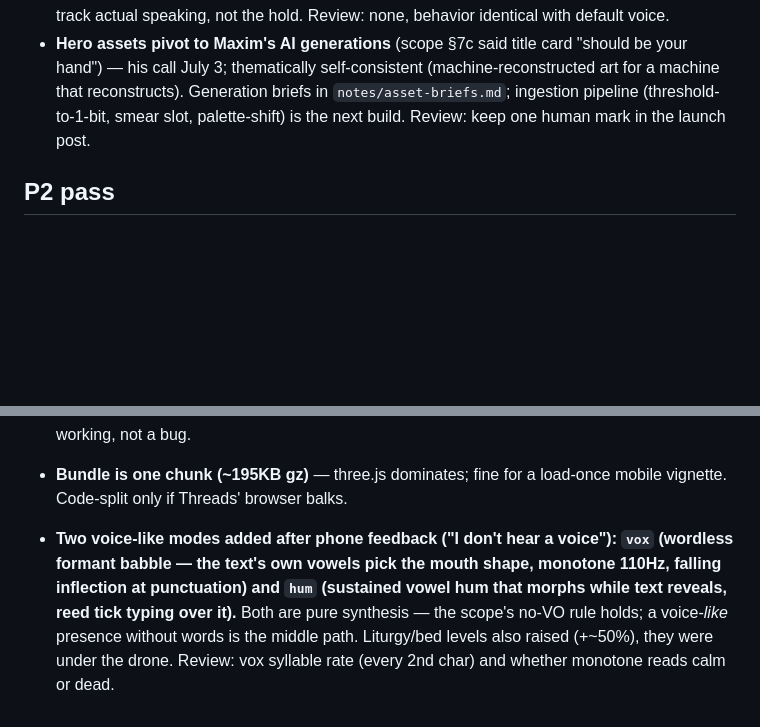
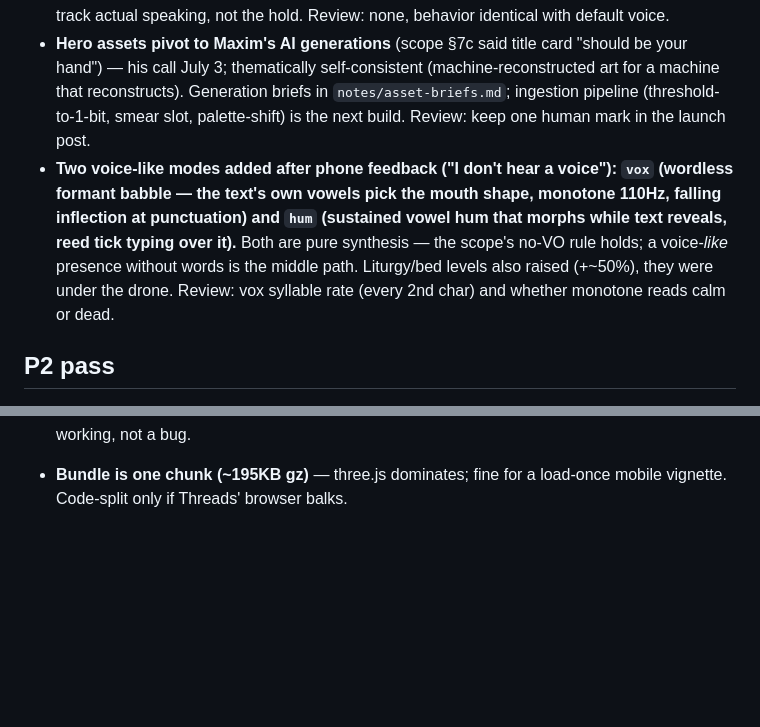
Before and after one commit to maximstark/the-kind-machine, a Markdown page: DECISIONS.md, 2 parts joined by grey strips. Rendered like a GitHub page; blank space fills up the shorter version.

Commit message:
docs: file vox/hum decision under the P6 section
Co-Authored-By: Claude Fable 5 <noreply@anthropic.com>
Claude-Session: https://claude.ai/code/session_01HkgLjAQiQH6wBV9d2Bkps9

```diff
--- a/DECISIONS.md
+++ b/DECISIONS.md
@@ -7,6 +7,7 @@ One line each: decision + why + what to review.
 - **Four machine-voice audio treatments behind `?voice=`** (reed/liturgy/presence/choir; default unchanged grain) — robotic-calm comes from *removing* randomness (reed), pitch order (liturgy chants a fixed Am9 cycle, punctuation lands the root), or a breathing bed that fades in only while it speaks (presence). Deterministic on purpose: sameness is what reads as machine. Review: A/B on your phone, pick one, I delete the rest.
 - **`machine:tick` now carries the character; `machine:reveal-done` emitted when a line finishes revealing** (timer or skip) — lets audio give punctuation weight and lets the speech bed track actual speaking, not the hold. Review: none, behavior identical with default voice.
 - **Hero assets pivot to Maxim's AI generations** (scope §7c said title card "should be your hand") — his call July 3; thematically self-consistent (machine-reconstructed art for a machine that reconstructs). Generation briefs in `notes/asset-briefs.md`; ingestion pipeline (threshold-to-1-bit, smear slot, palette-shift) is the next build. Review: keep one human mark in the launch post.
+- **Two voice-like modes added after phone feedback ("I don't hear a voice"): `vox` (wordless formant babble — the text's own vowels pick the mouth shape, monotone 110Hz, falling inflection at punctuation) and `hum` (sustained vowel hum that morphs while text reveals, reed tick typing over it).** Both are pure synthesis — the scope's no-VO rule holds; a voice-*like* presence without words is the middle path. Liturgy/bed levels also raised (+~50%), they were under the drone. Review: vox syllable rate (every 2nd char) and whether monotone reads calm or dead.
 
 ## P2 pass
 - **Character is code-animated primitives, not imported assets.** At 360px, silhouette + motion (springs, lag, weight) beat mesh detail; no Blender dependency; a modeled mesh can drop into the same hierarchy later. Review: walk feel on your phone — tuning constants live at the top of character.ts.
@@ -36,4 +37,3 @@ One line each: decision + why + what to review.
 - **Waymark taps are distance-gated**: tapping the mark from afar walks you to it, then triggers. The mark is met, not commanded.
 - **Flourish gate keeps only the first sentence** of whatever the endpoint returns (length ≤160, no brackets/newlines) — the stub's multi-sentence canned lines get trimmed; that's the gate working, not a bug.
 - **Bundle is one chunk (~195KB gz)** — three.js dominates; fine for a load-once mobile vignette. Code-split only if Threads' browser balks.
-- **Two voice-like modes added after phone feedback ("I don't hear a voice"): `vox` (wordless formant babble — the text's own vowels pick the mouth shape, monotone 110Hz, falling inflection at punctuation) and `hum` (sustained vowel hum that morphs while text reveals, reed tick typing over it).** Both are pure synthesis — the scope's no-VO rule holds; a voice-*like* presence without words is the middle path. Liturgy/bed levels also raised (+~50%), they were under the drone. Review: vox syllable rate (every 2nd char) and whether monotone reads calm or dead.
```
